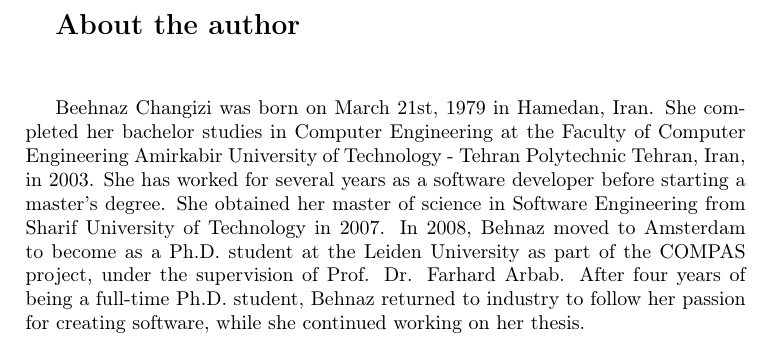
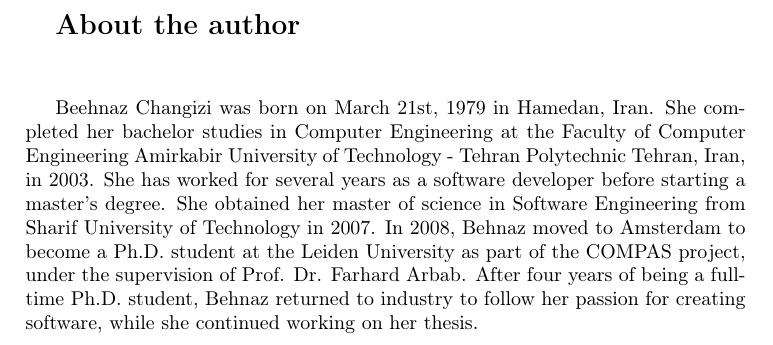
Before and after one commit to behnaaz/tez, a LaTeX thesis (ztezmain.tex, which reads about.tex): part of page 145 of 146, cut so that both start at the same text. Compiled offline with pdfLaTeX; a LaTeX package or settings file that is missing is left out.

Commit message:
become as a

```diff
--- a/about.tex
+++ b/about.tex
@@ -4,5 +4,5 @@
 
 Beehnaz Changizi was born on March 21st, 1979 in Hamedan, Iran. She completed
 her bachelor studies in Computer Engineering at the Faculty of Computer Engineering Amirkabir University of Technology - Tehran Polytechnic Tehran, Iran, in 2003. She has worked for several years as a software developer before starting a master's degree. She obtained her master of science in Software Engineering from Sharif University of Technology in 2007.
-In 2008, Behnaz moved to Amsterdam to become as a Ph.D. student at the
+In 2008, Behnaz moved to Amsterdam to become a Ph.D. student at the
 Leiden University as part of the COMPAS project, under the supervision of Prof. Dr. Farhard Arbab. After four years of being a full-time Ph.D. student, Behnaz returned to industry to follow her passion for creating software, while she continued working on her thesis.
```
